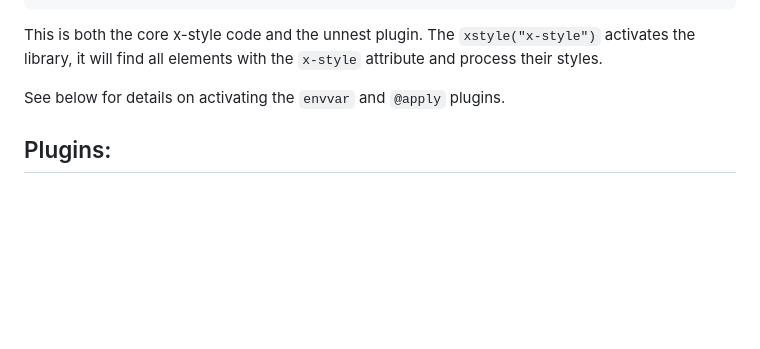
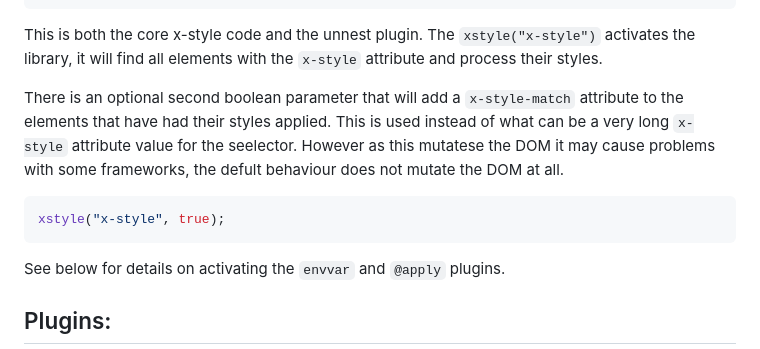
Before and after one commit to samwillis/x-style, a Markdown page: readme.md, the part around the change. Drawn GitHub-style; blank space fills up the shorter version.

````diff
--- a/readme.md
+++ b/readme.md
@@ -96,6 +96,16 @@ xstyle("x-style");
 This is both the core x-style code and the unnest plugin. The `xstyle("x-style")`
 activates the library, it will find all elements with the `x-style` attribute and
 process their styles.
+
+There is an optional second boolean parameter that will add a `x-style-match` attribute
+to the elements that have had their styles applied. This is used instead of what can
+be a very long `x-style` attribute value for the seelector. However as this mutatese the
+DOM it may cause problems with some frameworks, the defult behaviour does not mutate
+the DOM at all.
+
+```js
+xstyle("x-style", true);
+```
 
 See below for details on activating the `envvar` and `@apply` plugins.
 
````
